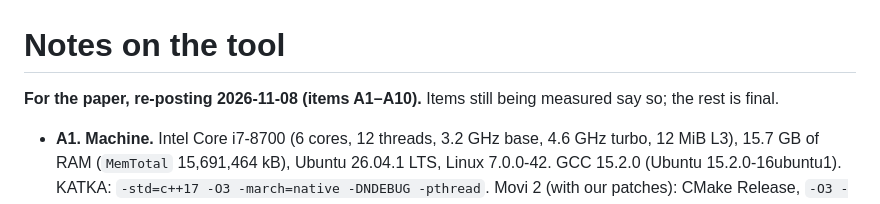
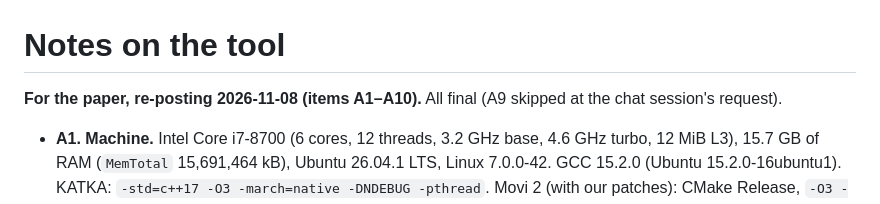
Before and after one commit to TravisGagie/MEM-finding, a Markdown page: tool/NOTES.md, the part around the change. Drawn GitHub-style.

Commit message:
tool/NOTES.md: the paper's items are final
Co-Authored-By: Claude Opus 5.5 <noreply@anthropic.com>

```diff
--- a/tool/NOTES.md
+++ b/tool/NOTES.md
@@ -1,6 +1,6 @@
 # Notes on the tool
 
-**For the paper, re-posting 2026-11-08 (items A1–A10).** Items still being measured say so; the rest is final.
+**For the paper, re-posting 2026-11-08 (items A1–A10).** All final (A9 skipped at the chat session's request).
 
 - **A1. Machine.** Intel Core i7-8700 (6 cores, 12 threads, 3.2 GHz base, 4.6 GHz turbo, 12 MiB L3), 15.7 GB of RAM (`MemTotal` 15,691,464 kB), Ubuntu 26.04.1 LTS, Linux 7.0.0-42. GCC 15.2.0 (Ubuntu 15.2.0-16ubuntu1). KATKA: `-std=c++17 -O3 -march=native -DNDEBUG -pthread`. Movi 2 (with our patches): CMake Release, `-O3 -DNDEBUG -std=c++20 -fopenmp`, no `-march=native`. Kraken 2 2.1.3 (Ubuntu package). Tagger 1927d05, its CMake defaults. Every run in an 11 GB memory cgroup without swap; single-thread runs pinned to one logical CPU.
 - **A2. 12 threads.** KATKA's default (Movi 2, RLE tags, L = 30): **170,600 reads per second** with 12 threads on 6 cores (median of 5 repeats, loading excluded: the wall time on all 1.6 million reads minus the wall time on one read). One thread: 43.66 µs per read. Movi 2's bridge to our tag arrays was single-threaded; it now buffers each read's output per thread (`results/silva/movi2/prototype.patch`), and its 12-thread records are identical to one thread's, in another order.
```
